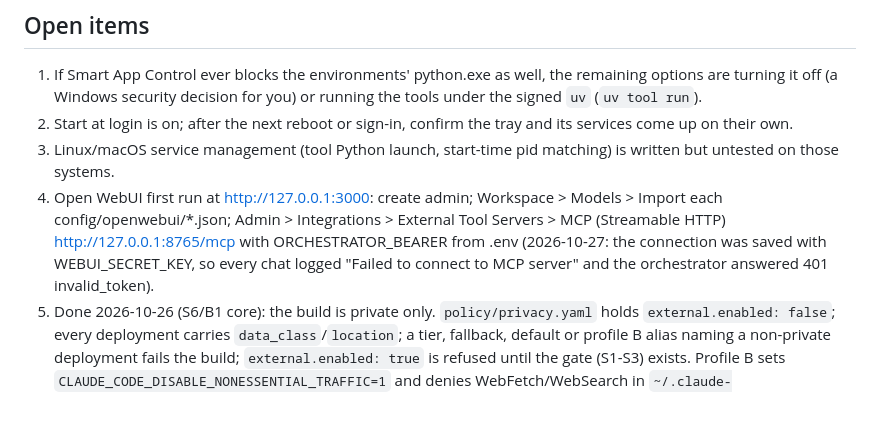
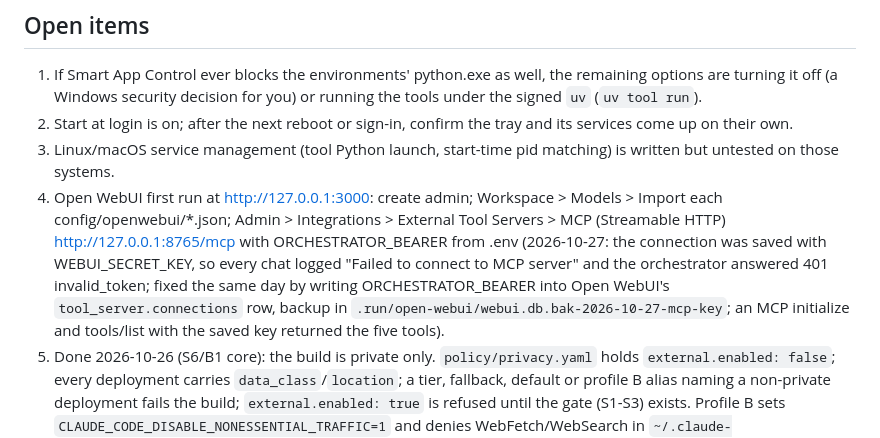
Before and after one commit to techtana/personal-agent-stack, a Markdown page: memory/state.md, the part around the change. Rendered like a GitHub page; blank space fills up the shorter version.

Commit message:
docs: record the Open WebUI MCP bearer fix
Co-Authored-By: Claude Opus 5.5 <noreply@anthropic.com>

```diff
--- a/memory/state.md
+++ b/memory/state.md
@@ -95,7 +95,7 @@ once across a session restart.
 2. Start at login is on; after the next reboot or sign-in, confirm
    the tray and its services come up on their own.
 8. Linux/macOS service management (tool Python launch, start-time pid matching) is written but untested on those systems.
-3. Open WebUI first run at http://127.0.0.1:3000: create admin; Workspace > Models > Import each config/openwebui/*.json; Admin > Integrations > External Tool Servers > MCP (Streamable HTTP) http://127.0.0.1:8765/mcp with ORCHESTRATOR_BEARER from .env (2026-10-27: the connection was saved with WEBUI_SECRET_KEY, so every chat logged "Failed to connect to MCP server" and the orchestrator answered 401 invalid_token).
+3. Open WebUI first run at http://127.0.0.1:3000: create admin; Workspace > Models > Import each config/openwebui/*.json; Admin > Integrations > External Tool Servers > MCP (Streamable HTTP) http://127.0.0.1:8765/mcp with ORCHESTRATOR_BEARER from .env (2026-10-27: the connection was saved with WEBUI_SECRET_KEY, so every chat logged "Failed to connect to MCP server" and the orchestrator answered 401 invalid_token; fixed the same day by writing ORCHESTRATOR_BEARER into Open WebUI's `tool_server.connections` row, backup in `.run/open-webui/webui.db.bak-2026-10-27-mcp-key`; an MCP initialize and tools/list with the saved key returned the five tools).
 4. Done 2026-10-26 (S6/B1 core): the build is private only. `policy/privacy.yaml` holds `external.enabled: false`; every
    deployment carries `data_class`/`location`; a tier, fallback, default or profile B alias naming a non-private
    deployment fails the build; `external.enabled: true` is refused until the gate (S1-S3) exists. Profile B sets
```
